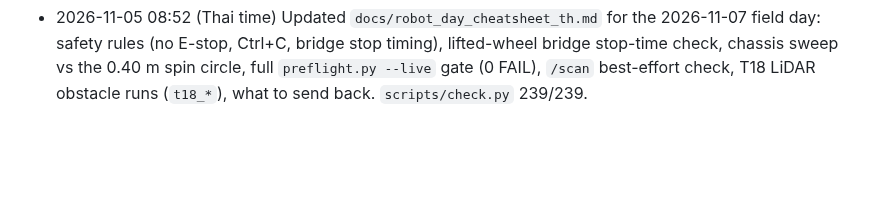
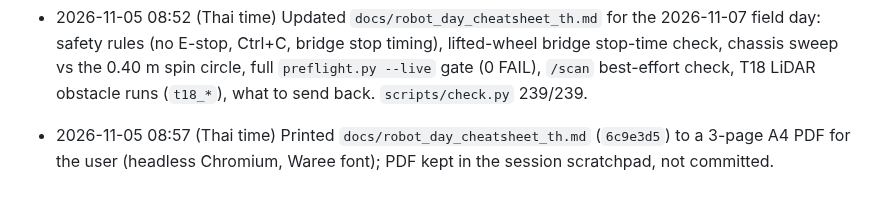
Before and after one commit to KobchokTime/Following-Mobile-Robot-in-Farm-Environment, a Markdown page: logs/claude.md, the part around the change. Drawn GitHub-style; blank space fills up the shorter version.

Commit message:
Log: cheat sheet PDF for the field day
Co-Authored-By: Claude Opus 5.5 <noreply@anthropic.com>
Claude-Session: https://claude.ai/code/session_016fn1VanMywqYFsePKuEyJE

```diff
--- a/logs/claude.md
+++ b/logs/claude.md
@@ -1768,3 +1768,5 @@ Earlier history: `history-2026-10-16.md`.
 - 2026-11-03 02:29 (UTC+7) — Codex agreed with the T18 preflight gate fix (hub 54a6824): --live fails closed (trail on, non-zero/unreadable hold, missing ROS give exit 1, no ready); 239/239; HANDOFF example right for a first 0.5 m/s run. Remaining before any motion: chassis sweep, LiDAR delivery and geometry, stop distance, bridge stop timing, speed check on the robot. No robot operation or main merge authorized. Scheduled check disabled.
 
 - 2026-11-05 08:52 (Thai time) Updated `docs/robot_day_cheatsheet_th.md` for the 2026-11-07 field day: safety rules (no E-stop, Ctrl+C, bridge stop timing), lifted-wheel bridge stop-time check, chassis sweep vs the 0.40 m spin circle, full `preflight.py --live` gate (0 FAIL), `/scan` best-effort check, T18 LiDAR obstacle runs (`t18_*`), what to send back. `scripts/check.py` 239/239.
+
+- 2026-11-05 08:57 (Thai time) Printed `docs/robot_day_cheatsheet_th.md` (`6c9e3d5`) to a 3-page A4 PDF for the user (headless Chromium, Waree font); PDF kept in the session scratchpad, not committed.
```
